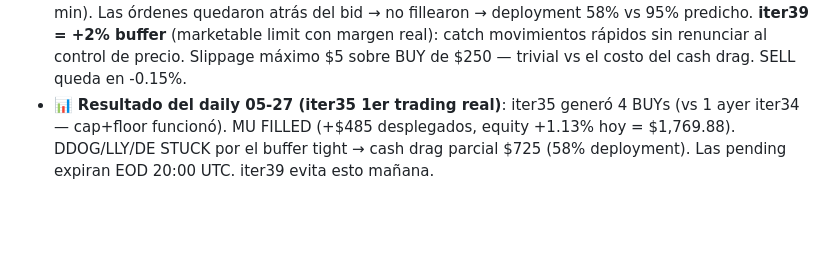
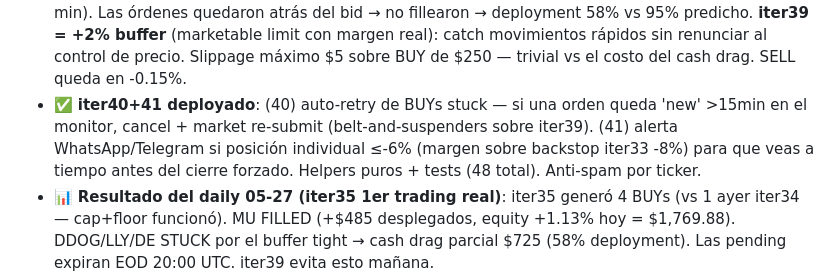
Before and after one commit to sfelix23/alpha-agent, a Markdown page: HANDOFF.md, the part around the change. Drawn GitHub-style; blank space fills up the shorter version.

Commit message:
docs(iter40+41): HANDOFF actualizado
Co-Authored-By: Claude Opus 4.7 <noreply@anthropic.com>

```diff
--- a/HANDOFF.md
+++ b/HANDOFF.md
@@ -68,6 +68,7 @@ El backtester debiasado reveló la verdad del edge. **Cada sesgo que se saca, el
   - `allocation_agent.py`: cap de la SUMA de sleeves (bug pre-existente: con ec_mult=HOT, cp+opt podían sumar >1).
   - Backtest A/B: Sharpe 1.42 → **1.45**, CAGR +42 → **+43**, Sortino 1.93 → 2.00, DD igual. El cap MEJORA risk-adjusted además de fijar el cash drag. **46 tests**.
 - ✅ **iter39 deployado**: **BUY limit buffer 0.15% → 2.0%**. Diagnóstico daily 05-27: 3 de 4 BUYs quedaron stuck — el buffer +0.15% no aguantó un movimiento intradiario de +1.47% (DDOG en 10 min). Las órdenes quedaron atrás del bid → no fillearon → deployment 58% vs 95% predicho. **iter39 = +2% buffer** (marketable limit con margen real): catch movimientos rápidos sin renunciar al control de precio. Slippage máximo $5 sobre BUY de $250 — trivial vs el costo del cash drag. SELL queda en -0.15%.
+- ✅ **iter40+41 deployado**: (40) auto-retry de BUYs stuck — si una orden queda 'new' >15min en el monitor, cancel + market re-submit (belt-and-suspenders sobre iter39). (41) alerta WhatsApp/Telegram si posición individual ≤-6% (margen sobre backstop iter33 -8%) para que veas a tiempo antes del cierre forzado. Helpers puros + tests (48 total). Anti-spam por ticker.
 - 📊 **Resultado del daily 05-27 (iter35 1er trading real)**: iter35 generó 4 BUYs (vs 1 ayer iter34 — cap+floor funcionó). MU FILLED (+$485 desplegados, equity +1.13% hoy = $1,769.88). DDOG/LLY/DE STUCK por el buffer tight → cash drag parcial $725 (58% deployment). Las pending expiran EOD 20:00 UTC. iter39 evita esto mañana.
 - ⚠️ **JUEVES 05-28 — verificar el 1er daily con iter39**: que los 4-5 BUYs fillen en segundos, deployment 90-95%, cash idle <$100. `python run_dashboard.py --health`.
 - ℹ️ **Workspace**: worktree VIEJO (iter10). Código real/deployado en **master `D:/Agente`** (`git -C "D:/Agente"`). NO editar el worktree.
```
